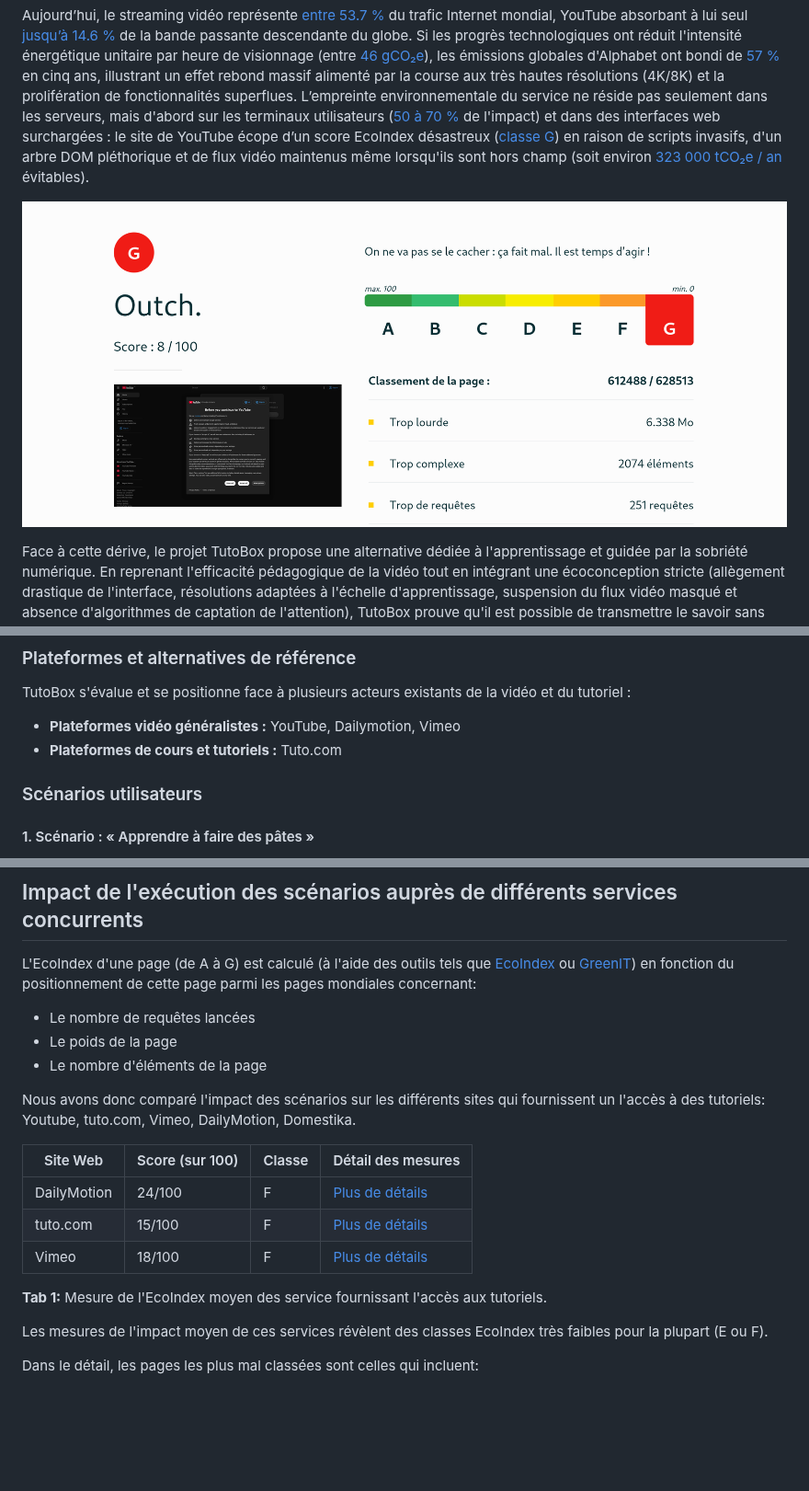
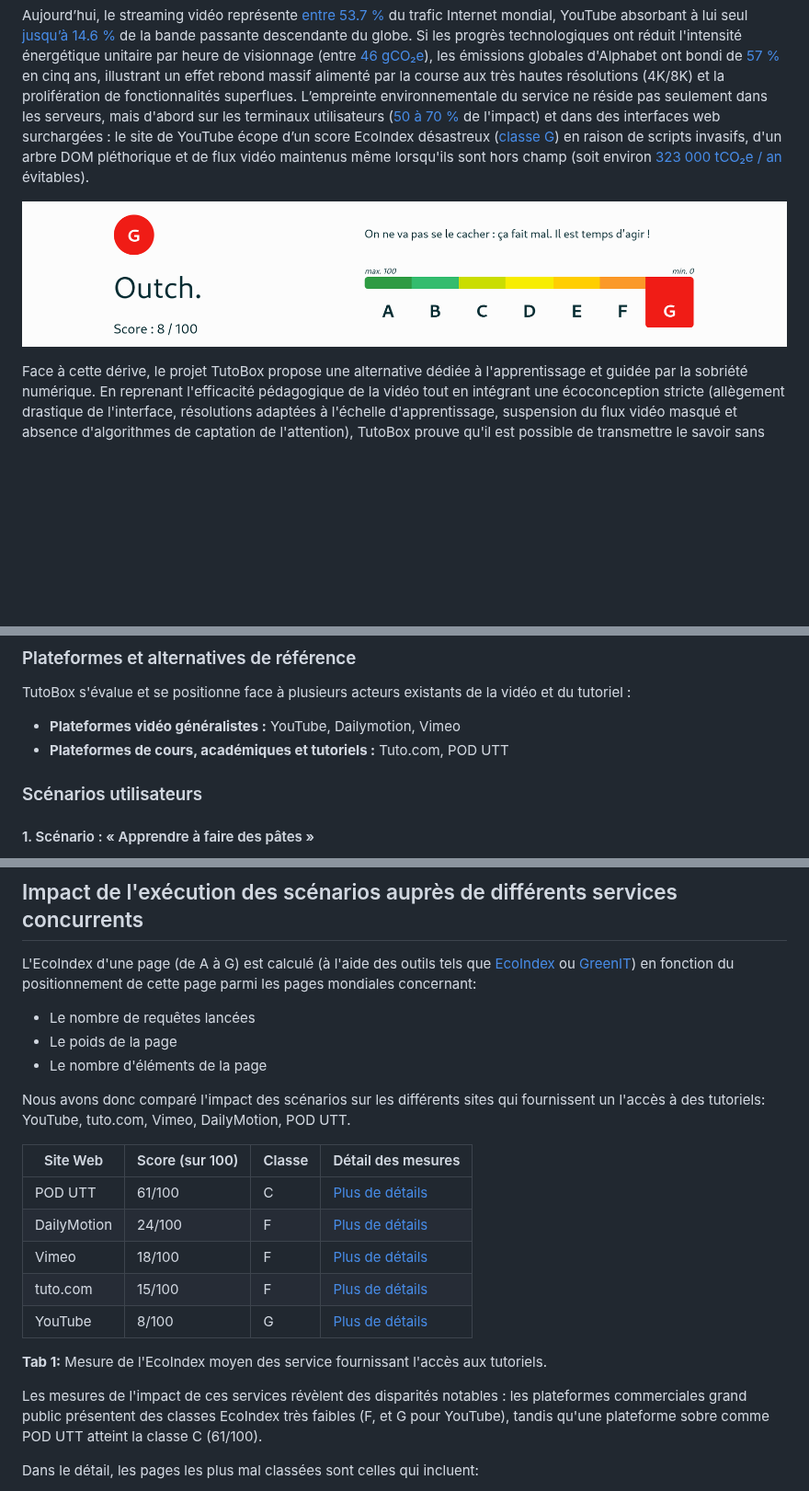
Before and after one commit to UTT-GL03/TutoBox, a Markdown page: README.md, 3 parts joined by grey strips. Shown at 92% size. GitHub-like rendering; pictures changed too: Images/EcoIndex_Youtube.png; blank space fills up the shorter version.

Commit message:
youtube + pod

```diff
--- a/README.md
+++ b/README.md
@@ -59,7 +59,7 @@ Face à cette dérive, le projet TutoBox propose une alternative dédiée à l'a
 TutoBox s'évalue et se positionne face à plusieurs acteurs existants de la vidéo et du tutoriel :
 
 - **Plateformes vidéo généralistes :** YouTube, Dailymotion, Vimeo
-- **Plateformes de cours et tutoriels :** Tuto.com
+- **Plateformes de cours, académiques et tutoriels :** Tuto.com, POD UTT
 
 ### Scénarios utilisateurs
 
@@ -87,17 +87,19 @@ L'EcoIndex d'une page (de A à G) est calculé (à l'aide des outils tels que [E
   - Le poids de la page
   - Le nombre d'éléments de la page
 
-Nous avons donc comparé l'impact des scénarios sur les différents sites qui fournissent un l'accès à des tutoriels: Youtube, tuto.com, Vimeo, DailyMotion, Domestika.
+Nous avons donc comparé l'impact des scénarios sur les différents sites qui fournissent un l'accès à des tutoriels: YouTube, tuto.com, Vimeo, DailyMotion, POD UTT.
 
 | Site Web | Score (sur 100) | Classe | Détail des mesures |
 |---|---|---|---|
+| POD UTT | 61/100 | C | [Plus de détails](Benchmark/POD_UTT/EcoIndex-environmental-statement.md) |
 | DailyMotion | 24/100 | F | [Plus de détails](Benchmark/DailyMotion/EcoIndex-environmental-statement.md) |
+| Vimeo | 18/100 | F | [Plus de détails](Benchmark/Vimeo/Ecoindex-environmental-statement.md) |
 | tuto.com | 15/100 | F | [Plus de détails](Benchmark/Tuto.com/EcoIndex-environmental-statement.md) |
-| Vimeo | 18/100 | F | [Plus de détails](Benchmark/Vimeo/Ecoindex-environmental-statement.md) |
+| YouTube | 8/100 | G | [Plus de détails](Benchmark/YouTube/EcoIndex-environmental-statement.md) |
 
 **Tab 1:** Mesure de l'EcoIndex moyen des service fournissant l'accès aux tutoriels.
 
-Les mesures de l'impact moyen de ces services révèlent des classes EcoIndex très faibles pour la plupart (E ou F).
+Les mesures de l'impact de ces services révèlent des disparités notables : les plateformes commerciales grand public présentent des classes EcoIndex très faibles (F, et G pour YouTube), tandis qu'une plateforme sobre comme POD UTT atteint la classe C (61/100).
 
 Dans le détail, les pages les plus mal classées sont celles qui incluent:
 
```
Also changed, not shown: Benchmark/POD_UTT/EcoIndex-environmental-statement.md (added, +136 -0 lines), Benchmark/YouTube/EcoIndex-environmental-statement.md (added, +136 -0 lines), Images/EcoIndex_pod.utt.png (added), 2 other files.
